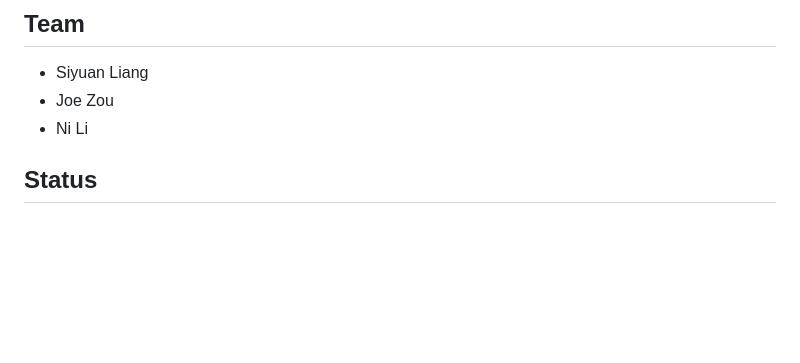
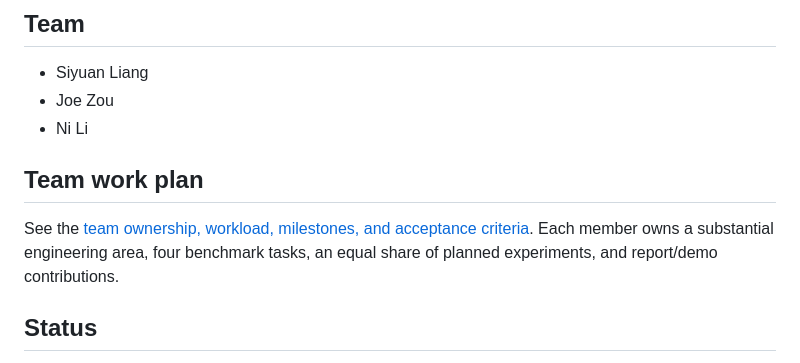
Before and after one commit to LeslieWo/Building-a-Ready-to-Use-TUI-Coding-Agent-Harness-Tools-Skills-and-Project-Memory, a Markdown page: README.md, the part around the change. GitHub-like rendering; blank space fills up the shorter version.

Commit message:
docs: define balanced team ownership and evaluation responsibilities

```diff
--- a/README.md
+++ b/README.md
@@ -7,6 +7,10 @@ A CS 5100 team project exploring the harness behind a terminal-based coding agen
 - Siyuan Liang
 - Joe Zou
 - Ni Li
+
+## Team work plan
+
+See the [team ownership, workload, milestones, and acceptance criteria](docs/team-work-plan.md). Each member owns a substantial engineering area, four benchmark tasks, an equal share of planned experiments, and report/demo contributions.
 
 ## Status
 
```
Also changed, not shown: docs/team-work-plan.md (added, +92 -0 lines).
